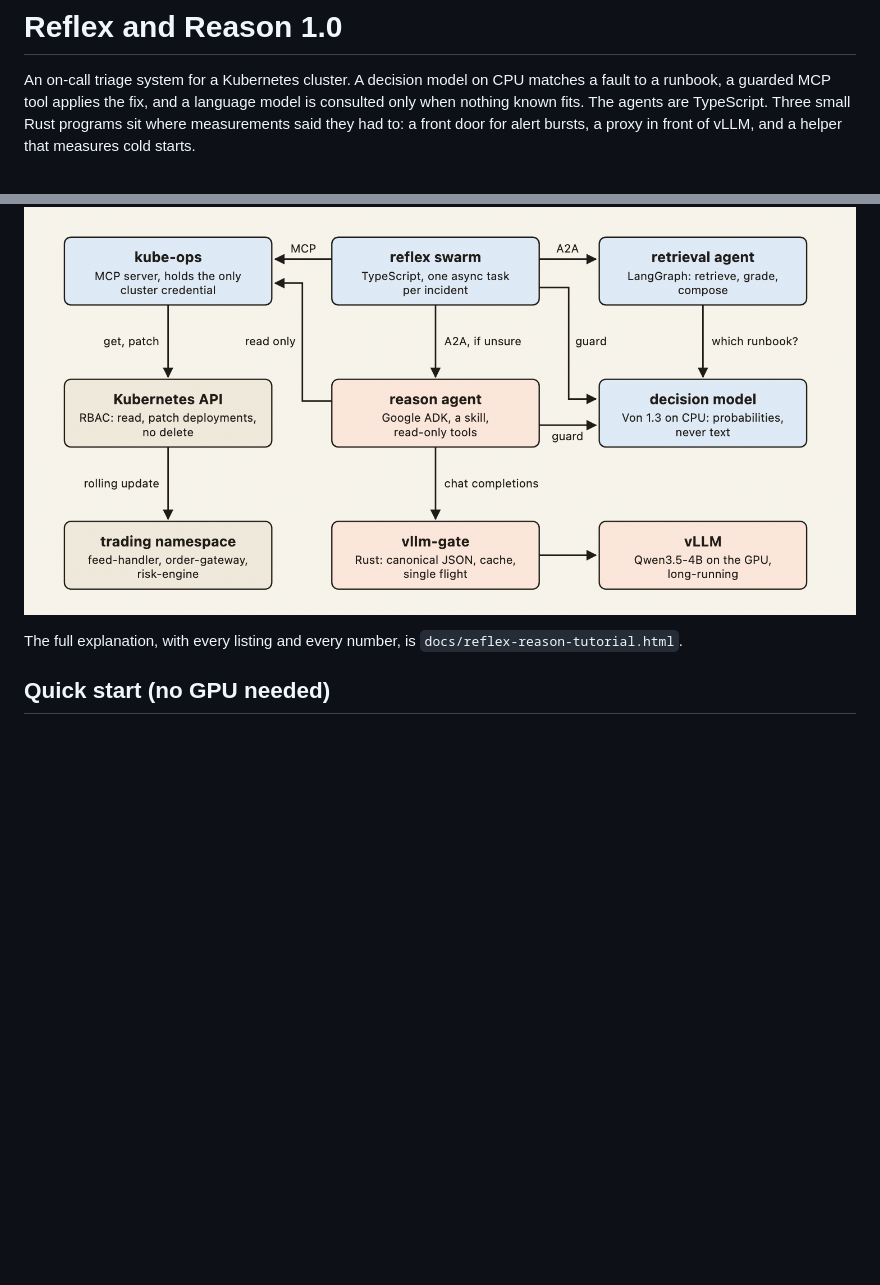
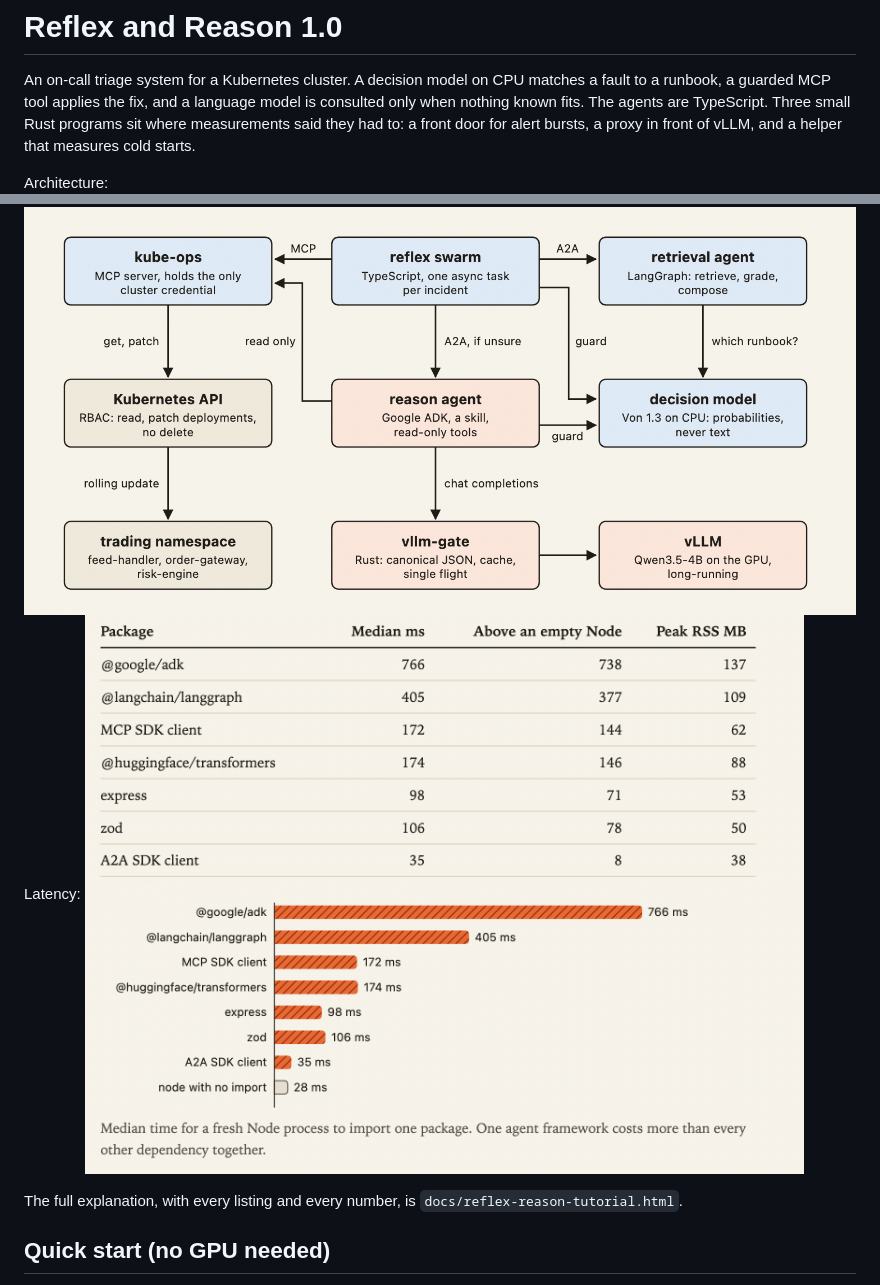
Before and after one commit to vigilioai/reflexreason, a Markdown page: README.md, 2 parts joined by grey strips. Rendered like a GitHub page; pictures changed too: docs/images/latency.png (added); blank space fills up the shorter version.

Commit message:
Fix images for README

```diff
--- a/README.md
+++ b/README.md
@@ -7,9 +7,10 @@ TypeScript. Three small Rust programs sit where measurements said they had
 to: a front door for alert bursts, a proxy in front of vLLM, and a helper
 that measures cold starts.
 
-
+Architecture:
 ![Architecture is available in docs/images/architecture.png](docs/images/architecture.png)
-
+Latency:
+![Latency details in docs/images/latency.png](docs/images/latency.png)
 
 The full explanation, with every listing and every number, is
 `docs/reflex-reason-tutorial.html`.
```
